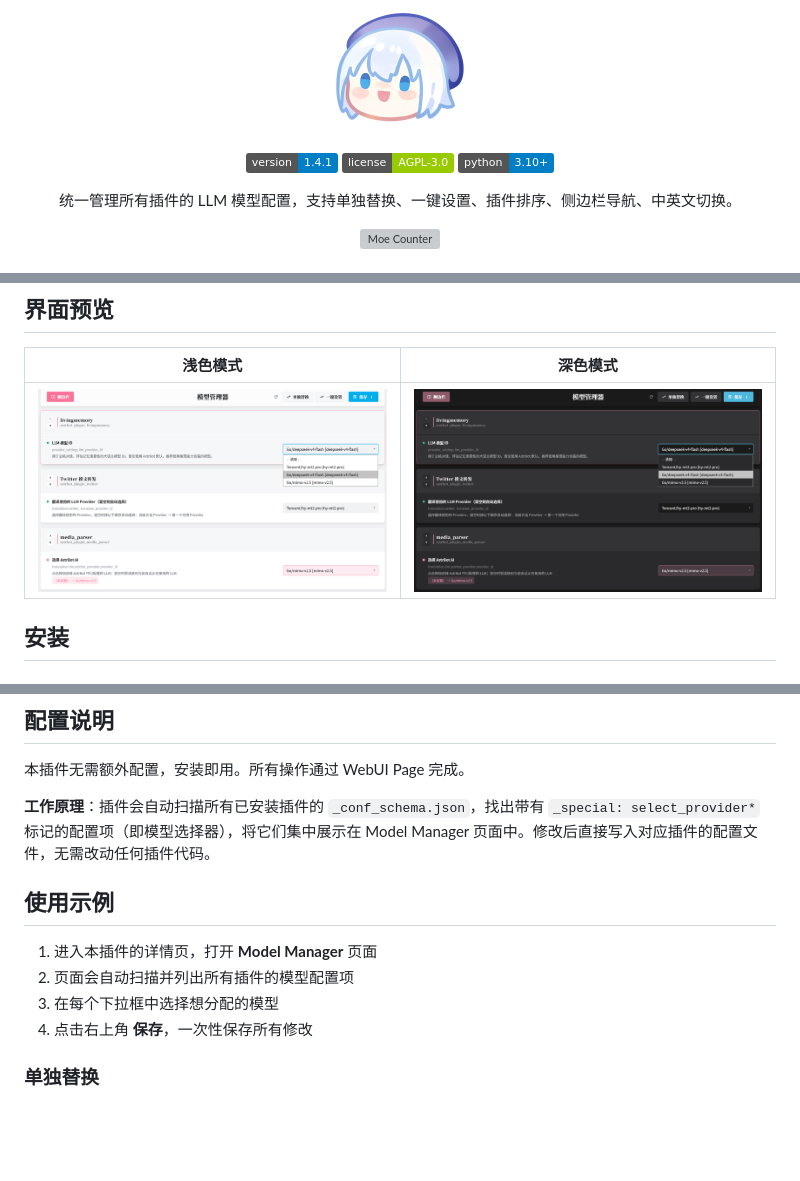
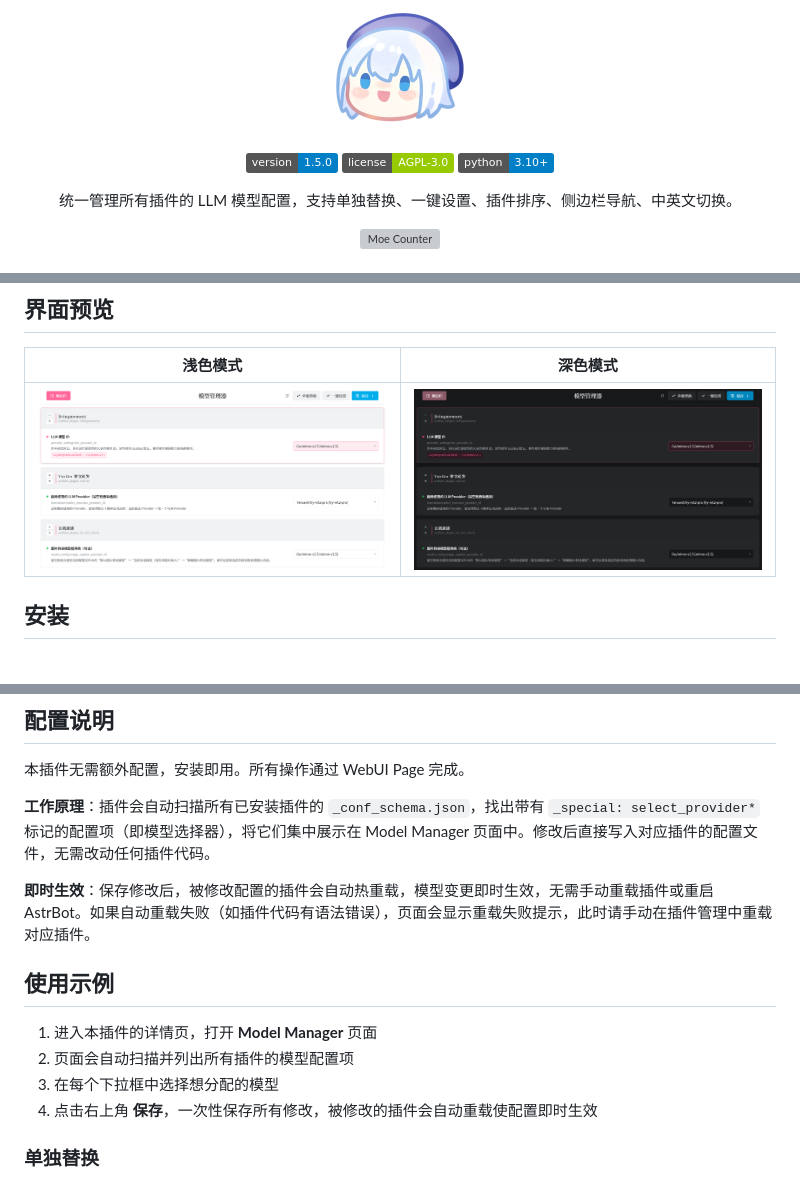
Before and after one commit to NoFizz/astrbot_plugin_model_manager, a Markdown page: README.md, 3 parts joined by grey strips. GitHub-like rendering; pictures changed too: screenshots/dark-mode.png, screenshots/light-mode.png; badges without logos; blank space fills up the shorter version; grey boxes are pictures that could not be loaded.

```diff
--- a/README.md
+++ b/README.md
@@ -5,7 +5,7 @@
 </p>
 
 <p align="center">
-  <img src="https://img.shields.io/badge/version-1.4.1-blue?style=flat" alt="version">
+  <img src="https://img.shields.io/badge/version-1.5.0-blue?style=flat" alt="version">
   <img src="https://img.shields.io/badge/license-AGPL--3.0-green?style=flat" alt="license">
   <img src="https://img.shields.io/badge/python-3.10+-blue?style=flat" alt="python">
 </p>
@@ -95,12 +95,14 @@
 
 **工作原理**：插件会自动扫描所有已安装插件的 `_conf_schema.json`，找出带有 `_special: select_provider*` 标记的配置项（即模型选择器），将它们集中展示在 Model Manager 页面中。修改后直接写入对应插件的配置文件，无需改动任何插件代码。
 
+**即时生效**：保存修改后，被修改配置的插件会自动热重载，模型变更即时生效，无需手动重载插件或重启 AstrBot。如果自动重载失败（如插件代码有语法错误），页面会显示重载失败提示，此时请手动在插件管理中重载对应插件。
+
 ## 使用示例
 
 1. 进入本插件的详情页，打开 **Model Manager** 页面
 2. 页面会自动扫描并列出所有插件的模型配置项
 3. 在每个下拉框中选择想分配的模型
-4. 点击右上角 **保存**，一次性保存所有修改
+4. 点击右上角 **保存**，一次性保存所有修改，被修改的插件会自动重载使配置即时生效
 
 ### 单独替换
 
```
Also changed, not shown: CHANGELOG.md (added, +130 -0 lines), 7 other files.
